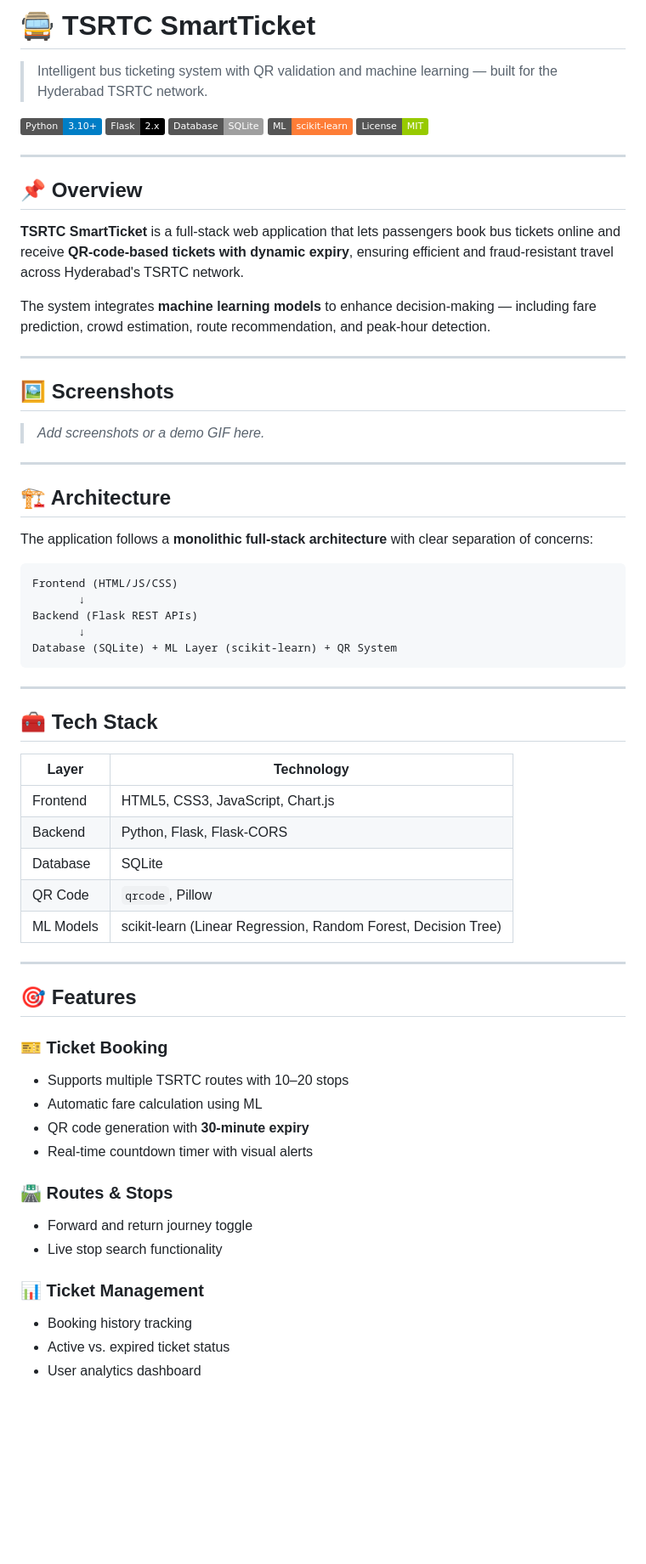
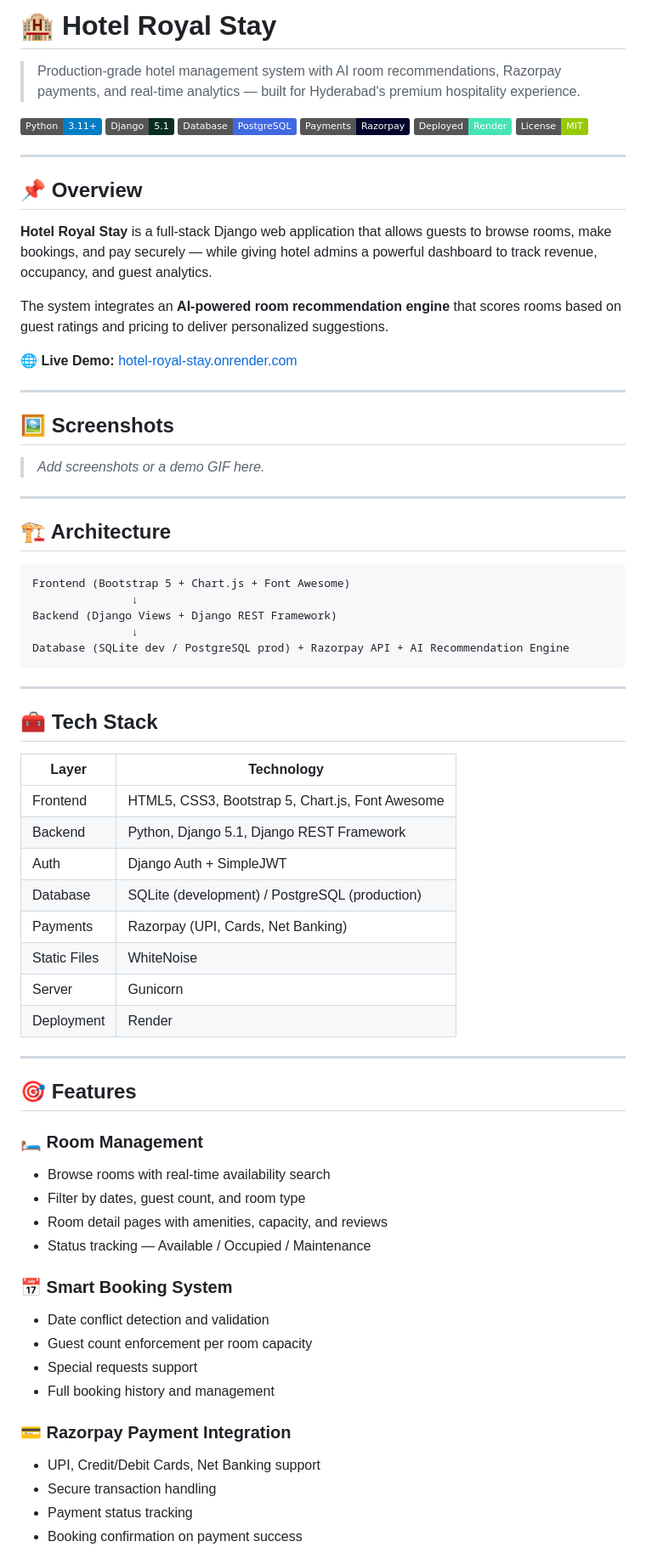
Before and after one commit to Harsha7215/City-Run-SmartTicket, a Markdown page: README.md, the part around one of its changes. Shown at 85% size. Rendered like a GitHub page; badges without logos; blank space fills up the shorter version.

Commit message:
Revise README for Hotel Royal Stay project
Updated README to reflect the new project focus on hotel management, including changes to the tech stack, features, and setup instructions.

````diff
--- a/README.md
+++ b/README.md
@@ -1,20 +1,23 @@
-# 🚍 TSRTC SmartTicket
+# 🏨 Hotel Royal Stay
 
-> Intelligent bus ticketing system with QR validation and machine learning — built for the Hyderabad TSRTC network.
+> Production-grade hotel management system with AI room recommendations, Razorpay payments, and real-time analytics — built for Hyderabad's premium hospitality experience.
 
-![Python](https://img.shields.io/badge/Python-3.10+-blue?logo=python&logoColor=white)
-![Flask](https://img.shields.io/badge/Flask-2.x-black?logo=flask)
-![SQLite](https://img.shields.io/badge/Database-SQLite-lightgrey?logo=sqlite)
-![scikit-learn](https://img.shields.io/badge/ML-scikit--learn-orange?logo=scikit-learn)
+![Python](https://img.shields.io/badge/Python-3.11+-blue?logo=python&logoColor=white)
+![Django](https://img.shields.io/badge/Django-5.1-092E20?logo=django&logoColor=white)
+![PostgreSQL](https://img.shields.io/badge/Database-PostgreSQL-4169E1?logo=postgresql&logoColor=white)
+![Razorpay](https://img.shields.io/badge/Payments-Razorpay-02042B?logo=razorpay&logoColor=white)
+![Render](https://img.shields.io/badge/Deployed-Render-46E3B7?logo=render&logoColor=white)
 ![License](https://img.shields.io/badge/License-MIT-green)
 
 ---
 
 ## 📌 Overview
 
-**TSRTC SmartTicket** is a full-stack web application that lets passengers book bus tickets online and receive **QR-code-based tickets with dynamic expiry**, ensuring efficient and fraud-resistant travel across Hyderabad's TSRTC network.
+**Hotel Royal Stay** is a full-stack Django web application that allows guests to browse rooms, make bookings, and pay securely — while giving hotel admins a powerful dashboard to track revenue, occupancy, and guest analytics.
 
-The system integrates **machine learning models** to enhance decision-making — including fare prediction, crowd estimation, route recommendation, and peak-hour detection.
+The system integrates an **AI-powered room recommendation engine** that scores rooms based on guest ratings and pricing to deliver personalized suggestions.
+
+🌐 **Live Demo:** [hotel-royal-stay.onrender.com](https://hotel-royal-stay.onrender.com)
 
 ---
 
@@ -26,44 +29,48 @@ The system integrates **machine learning models** to enhance decision-making —
 
 ## 🏗️ Architecture
 
-The application follows a **monolithic full-stack architecture** with clear separation of concerns:
-
 ```
-Frontend (HTML/JS/CSS)
-       ↓
-Backend (Flask REST APIs)
-       ↓
-Database (SQLite) + ML Layer (scikit-learn) + QR System
+Frontend (Bootstrap 5 + Chart.js + Font Awesome)
+               ↓
+Backend (Django Views + Django REST Framework)
+               ↓
+Database (SQLite dev / PostgreSQL prod) + Razorpay API + AI Recommendation Engine
 ```
 
 ---
 
 ## 🧰 Tech Stack
 
-| Layer     | Technology                                 |
-|-----------|--------------------------------------------|
-| Frontend  | HTML5, CSS3, JavaScript, Chart.js          |
-| Backend   | Python, Flask, Flask-CORS                  |
-| Database  | SQLite                                     |
-| QR Code   | `qrcode`, Pillow                           |
-| ML Models | scikit-learn (Linear Regression, Random Forest, Decision Tree) |
+| Layer       | Technology                                              |
+|-------------|---------------------------------------------------------|
+| Frontend    | HTML5, CSS3, Bootstrap 5, Chart.js, Font Awesome        |
+| Backend     | Python, Django 5.1, Django REST Framework               |
+| Auth        | Django Auth + SimpleJWT                                 |
+| Database    | SQLite (development) / PostgreSQL (production)          |
+| Payments    | Razorpay (UPI, Cards, Net Banking)                      |
+| Static Files| WhiteNoise                                              |
+| Server      | Gunicorn                                                |
+| Deployment  | Render                                                  |
 
 ---
 
 ## 🎯 Features
 
-### 🎫 Ticket Booking
-- Supports multiple TSRTC routes with 10–20 stops
-- Automatic fare calculation using ML
-- QR code generation with **30-minute expiry**
-- Real-time countdown timer with visual alerts
+### 🛏️ Room Management
+- Browse rooms with real-time availability search
+- Filter by dates, guest count, and room type
+- Room detail pages with amenities, capacity, and reviews
+- Status tracking — Available / Occupied / Maintenance
 
-### 🛣️ Routes & Stops
-- Forward and return journey toggle
-- Live stop search functionality
+### 📅 Smart Booking System
+- Date conflict detection and validation
+- Guest count enforcement per room capacity
+- Special requests support
+- Full booking history and management
 
-### 📊 Ticket Management
-- Booking history tracking
-- Active vs. expired ticket status
-- User analytics dashboard
+### 💳 Razorpay Payment Integration
+- UPI, Credit/Debit Cards, Net Banking support
+- Secure transaction handling
+- Payment status tracking
+- Booking confirmation on payment success
 
````
Also changed, not shown: other parts of README.md (+139 -80 lines).
